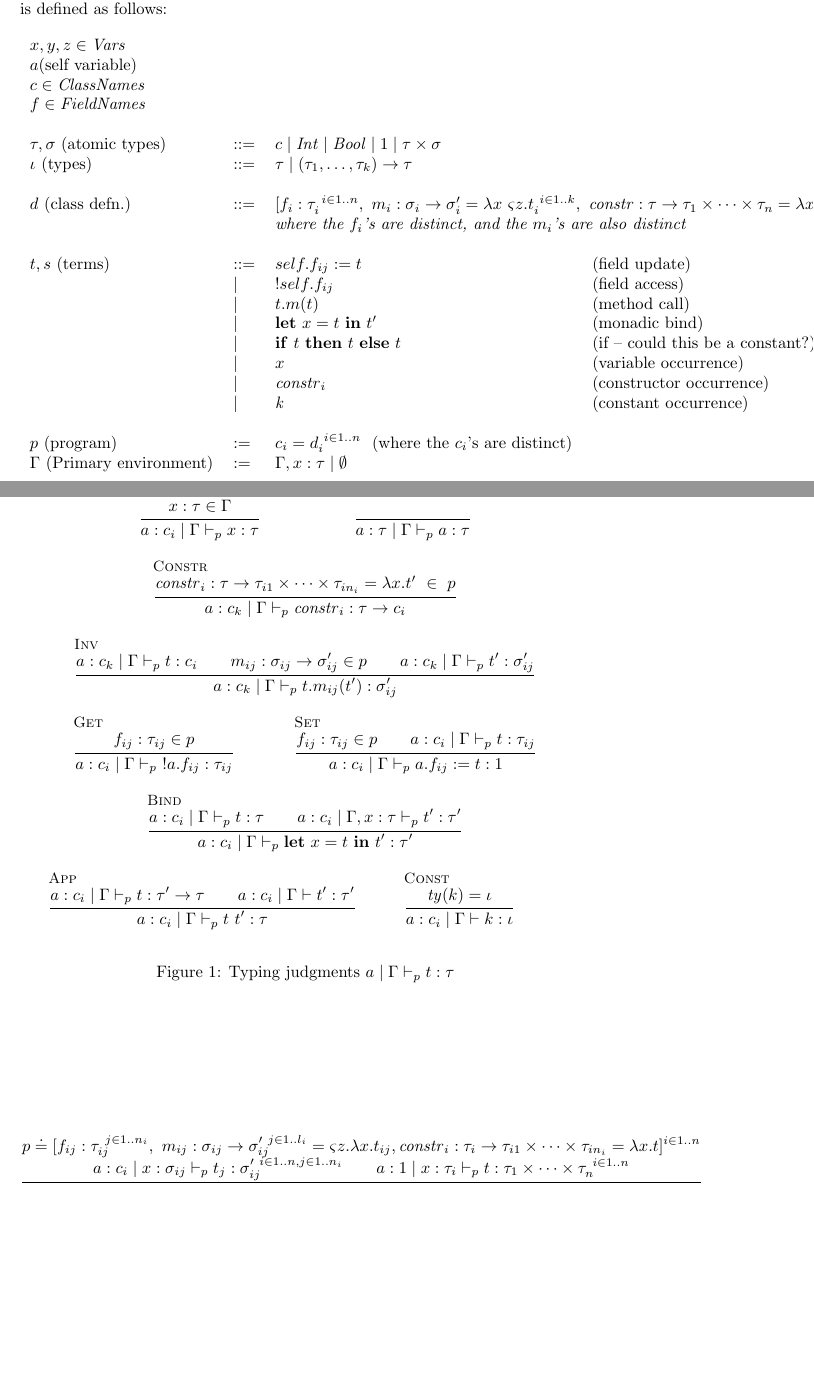
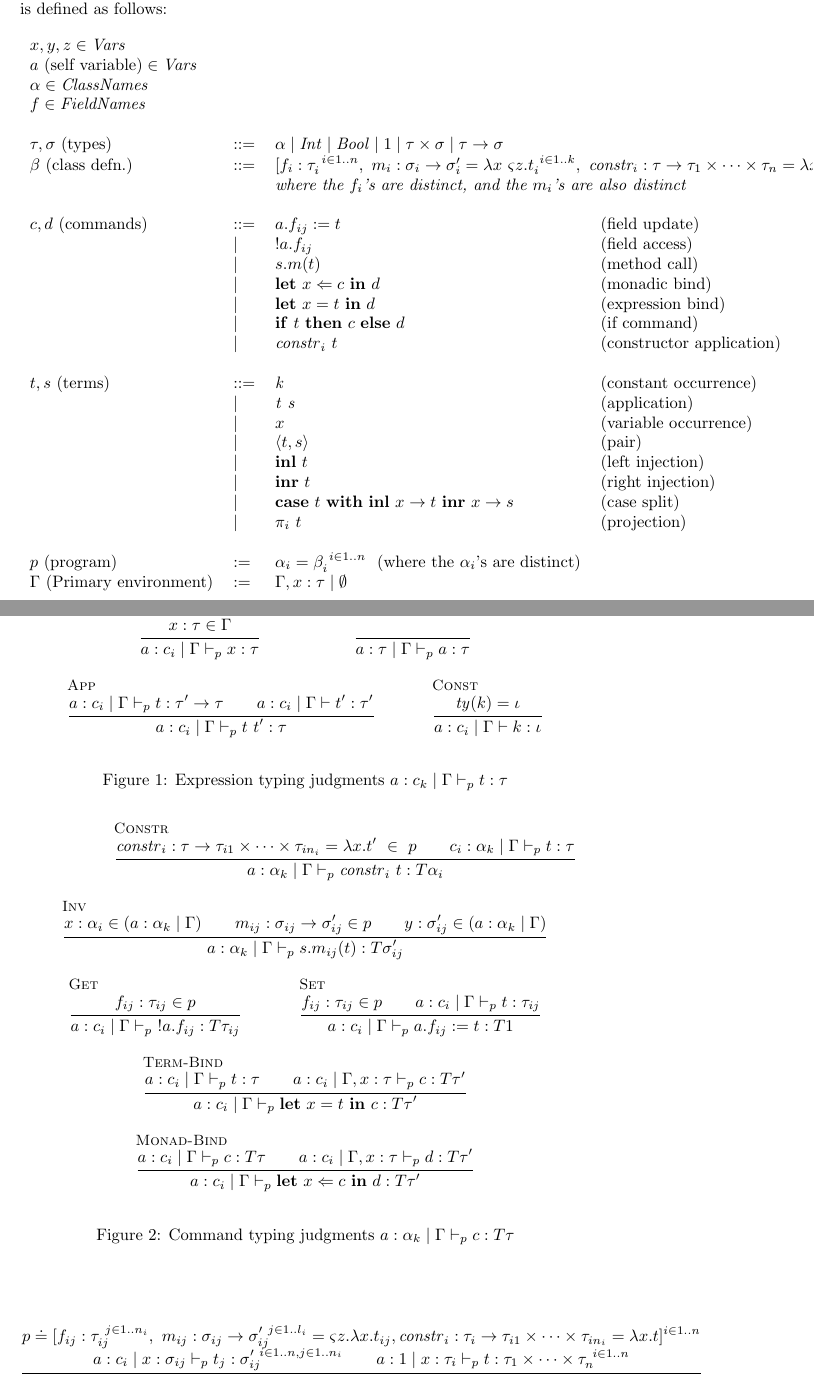
Before and after one commit to kevinclancy/DetailedNotes, a LaTeX document (ObjectOriented.tex): two parts of pages 1 and 2 of 3 before the commit and two parts of pages 1 and 3 of 4 after it, joined at a grey line, cut so that both start at the same text, the shorter picture padded with empty space. Compiled offline with pdfLaTeX; a LaTeX package or settings file that is missing is left out.

Commit message:
reworked ObjectOriented

```diff
--- a/ObjectOriented.tex
+++ b/ObjectOriented.tex
@@ -79,31 +79,38 @@
 \maketitle
 
 \section{Syntax}
-
 Let $\mathit{FieldNames}$, $\mathit{MethodNames}$, and $\mathit{ClassNames}$ be countable sets of field names,
 method names, and class names, respectively. Our language's syntax is defined as follows:\\~\\
 \begin{tabular}{llll}
 \multicolumn{4}{l}{$x,y,z \in \mathit{Vars}$} \\
-\multicolumn{4}{l}{$\self (\text{self variable})$} \\
-\multicolumn{4}{l}{$c \in \mathit{ClassNames}$} \\
+\multicolumn{4}{l}{$\self~(\text{self variable}) \in \mathit{Vars}$} \\
+\multicolumn{4}{l}{$\alpha \in \mathit{ClassNames}$} \\
 \multicolumn{4}{l}{$f \in \mathit{FieldNames}$} \\
 & & & \\
-$\tau,\sigma$ (atomic types) & $::=$ & $c \mid \mathit{Int} \mid \mathit{Bool} \mid 1 \mid \tau \times \sigma$ & \\
-$\iota$ (types) & $::=$ & $\tau \mid (\tau_1,\ldots,\tau_k) \to \tau$ \\
-& & & \\
-$d$ (class defn.) & $::=$ & \multicolumn{2}{l}{$\lbrack f_i : \tau_i^{~i \in 1..n},~m_i : \sigma_i \to \sigma_i' = \lambda x~\varsigma z.t_i^{~i \in 1..k},~\mathit{constr} : \tau \to \tau_1 \times \cdots \times \tau_n = \lambda x. t \rbrack$} \\
+$\tau,\sigma$ (types) & $::=$ & $\alpha \mid \mathit{Int} \mid \mathit{Bool} \mid 1 \mid \tau \times \sigma \mid \tau \to \sigma$ & \\
+$\beta$ (class defn.) & $::=$ & \multicolumn{2}{l}{$\lbrack f_i : \tau_i^{~i \in 1..n},~m_i : \sigma_i \to \sigma_i' = \lambda x~\varsigma z.t_i^{~i \in 1..k},~\mathit{constr_i} : \tau \to \tau_1 \times \cdots \times \tau_n = \lambda x. t \rbrack$} \\
               & & \multicolumn{2}{l}{\emph{where the $f_i$'s are distinct, and the $m_i$'s are also distinct}} \\
  & & & \\
-$t,s$ (terms) & $::=$  & $self.f_{ij} := t$ & (field update) \\
-              & $\mid$ & $!self.f_{ij}$ & (field access)    \\
-              & $\mid$ & $t.m(t)$ & (method call)  \\
-              & $\mid$ & $\mbf{let}~x = t~\mbf{in}~t'$ & (monadic bind) \\
-              & $\mid$ & $\mathbf{if}~t~\mathbf{then}~t~\mathbf{else}~t$ & (if -- could this be a constant?) \\
+$c,d$ (commands) & $::=$  & $\self.f_{ij} := t$ & (field update) \\
+                 & $\mid$ & $!\self.f_{ij}$ & (field access)    \\
+                 & $\mid$ & $s.m(t)$ & (method call)  \\
+                 & $\mid$ & $\mbf{let}~x \Leftarrow c~\mbf{in}~d$ & (monadic bind) \\
+                 & $\mid$ & $\mbf{let}~x = t~\mbf{in}~d$ & (expression bind) \\
+                 & $\mid$ & $\mathbf{if}~t~\mathbf{then}~c~\mathbf{else}~d$ & (if command) \\
+                 & $\mid$ & $\mathit{constr}_i~t$ & (constructor application) \\
+
+ & & & \\
+
+$t,s$ (terms) & $::=$  & $\mathit{k}$ & (constant occurrence) \\
+              & $\mid$ & $\mathit{t~s}$ & (application) \\
               & $\mid$ & $x$ & (variable occurrence) \\
-              & $\mid$ & $\mathit{constr}_i$ & (constructor occurrence) \\
-              & $\mid$ & $\mathit{k}$ & (constant occurrence) \\
+              & $\mid$ & $\langle t, s \rangle$ & (pair) \\
+              & $\mid$ & $\mbf{inl}~t$ & (left injection) \\
+              & $\mid$ & $\mbf{inr}~t$ & (right injection) \\
+              & $\mid$ & $\mbf{case}~t~\mbf{with}~\mbf{inl}~x \to t~\mbf{inr}~x \to s$ & (case split) \\
+              & $\mid$ & $\pi_i~t$ & (projection) \\
  & & & \\
-$p$ (program) & $:=$ & $c_i = d_i^{~i \in 1..n}$~~(where the $c_i$'s are distinct) & \\
+$p$ (program) & $:=$ & $\alpha_i = \beta_i^{~i \in 1..n}$~~(where the $\alpha_i$'s are distinct) & \\
 \if 0
  & & & \\
 $\Delta$ (Field environment) & $:=$ & $\Delta,c_i.f_j : \tau \mid \emptyset$ & \\
@@ -127,26 +134,6 @@ We define our typing judgments with respect to a background program $p = [f_{ij}
   {~}
   {\self : \tau \mid \Gamma \vdash_p \self : \tau}
 \and
-\inferrule[Constr]
-  {\mathit{constr}_i : \tau \to \tau_{i1} \times \cdots \times \tau_{in_i} = \lambda x.t' ~\in~ p}
-  {\self : c_k \mid \Gamma \vdash_p \mathit{constr}_i : \tau \to c_i}
-\and
-\inferrule[Inv]
-  {\self : c_k \mid \Gamma \vdash_p t : c_i \\ m_{ij} : \sigma_{ij} \to \sigma_{ij}' \in p \\ \self : c_k \mid \Gamma \vdash_p t' : \sigma_{ij}'}
-  {\self : c_k \mid \Gamma \vdash_p t.m_{ij}(t') : \sigma_{ij}'}
-\and
-\inferrule[Get]
-  {f_{ij} : \tau_{ij} \in p}
-  {\self : c_i \mid \Gamma \vdash_p~!a.f_{ij} : \tau_{ij}}
-\and
-\inferrule[Set]
-  {f_{ij} : \tau_{ij} \in p \\ \self : c_i \mid \Gamma \vdash_{p} t : \tau_{ij}}
-  {\self : c_i \mid \Gamma \vdash_p a.f_{ij} := t : 1}
-\and
-\inferrule[Bind]
-  {a : c_i \mid \Gamma \vdash_p t : \tau \\ a : c_i \mid \Gamma,x:\tau \vdash_p t' : \tau'}
-  {a : c_i \mid \Gamma \vdash_p \mbf{let}~x = t~\mbf{in}~t' : \tau'}
-\and
 \inferrule[App]
   {a : c_i \mid \Gamma \vdash_p t : \tau' \to \tau \\ a : c_i \mid \Gamma \vdash t' : \tau'}
   {a : c_i \mid \Gamma \vdash_p t~t' : \tau}
@@ -155,9 +142,36 @@ We define our typing judgments with respect to a background program $p = [f_{ij}
   {\mathit{ty}(k) = \iota}
   {a : c_i \mid \Gamma \vdash k : \iota}
 
+\end{mathpar}
+\caption{Expression typing judgments $\self : c_k \mid \Gamma \vdash_p t : \tau$}
+\begin{mathpar}
 
+\and
+\inferrule[Constr]
+  {\mathit{constr}_i : \tau \to \tau_{i1} \times \cdots \times \tau_{in_i} = \lambda x.t' ~\in~ p \\ c_i : \alpha_k \mid \Gamma \vdash_p t : \tau}
+  {\self : \alpha_k \mid \Gamma \vdash_p \mathit{constr}_i~t : T \alpha_i}
+\and
+\inferrule[Inv]
+  {x : \alpha_i \in (\self : \alpha_k \mid \Gamma) \\ m_{ij} : \sigma_{ij} \to \sigma_{ij}' \in p \\ y : \sigma_{ij}' \in (\self : \alpha_k \mid \Gamma)}
+  {\self : \alpha_k \mid \Gamma \vdash_p s.m_{ij}(t) : T \sigma_{ij}'}
+\and
+\inferrule[Get]
+  {f_{ij} : \tau_{ij} \in p}
+  {\self : c_i \mid \Gamma \vdash_p~!a.f_{ij} : T \tau_{ij}}
+\and
+\inferrule[Set]
+  {f_{ij} : \tau_{ij} \in p \\ \self : c_i \mid \Gamma \vdash_{p} t : \tau_{ij}}
+  {\self : c_i \mid \Gamma \vdash_p a.f_{ij} := t : T1}
+\and
+\inferrule[Term-Bind]
+  {a : c_i \mid \Gamma \vdash_p t : \tau \\ a : c_i \mid \Gamma,x:\tau \vdash_p c : T \tau'}
+  {a : c_i \mid \Gamma \vdash_p \mbf{let}~x = t~\mbf{in}~c : T \tau'}
+\and
+\inferrule[Monad-Bind]
+  {a : c_i \mid \Gamma \vdash_p c : T \tau \\ a : c_i \mid \Gamma, x:\tau \vdash_p d : T \tau'}
+  {a : c_i \mid \Gamma \vdash_{p} \mbf{let}~x \Leftarrow c~\mbf{in}~d : T \tau'}
 \end{mathpar}
-\caption{Typing judgments $\self \mid \Gamma \vdash_p t : \tau$}
+\caption{Command typing judgments $\self : \alpha_k \mid \Gamma \vdash_p c : T \tau$}
 \end{figure}
 
 \begin{figure}
```
Also changed, not shown: ObjectOriented.tex (1 more changed lines).
